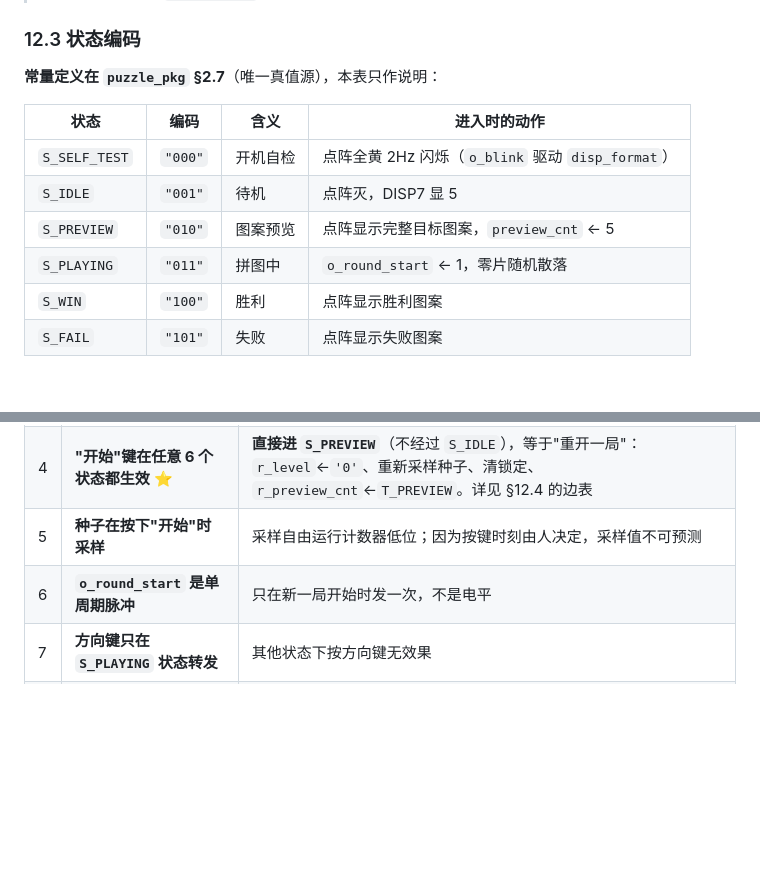
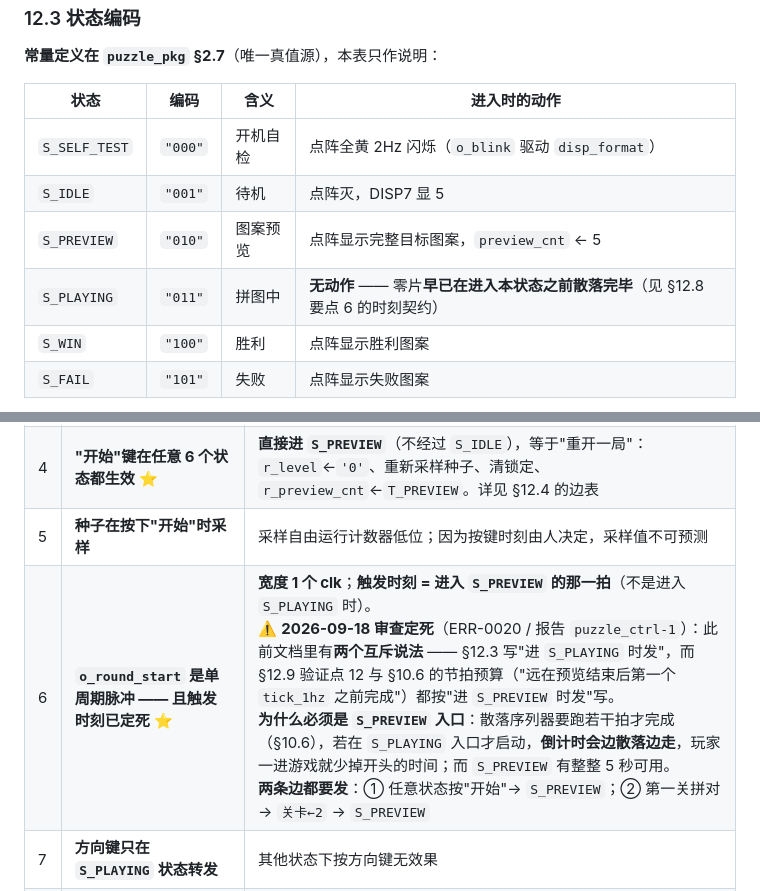
Before and after one commit to tortrixx/dld-lab, a Markdown page: docs/02-模块详细设计.md, 2 parts joined by grey strips. Drawn GitHub-style; blank space fills up the shorter version.

```diff
--- a/docs/02-模块详细设计.md
+++ b/docs/02-模块详细设计.md
@@ -2190,7 +2241,7 @@ o_conf_out <= '1' when (i_key_press = '1' and s_act_conf = '1' and r_state = S_P
 | `S_SELF_TEST` | `"000"` | 开机自检 | 点阵全黄 2Hz 闪烁（`o_blink` 驱动 `disp_format`） |
 | `S_IDLE` | `"001"` | 待机 | 点阵灭，DISP7 显 5 |
 | `S_PREVIEW` | `"010"` | 图案预览 | 点阵显示完整目标图案，`preview_cnt` ← 5 |
-| `S_PLAYING` | `"011"` | 拼图中 | `o_round_start` ← 1，零片随机散落 |
+| `S_PLAYING` | `"011"` | 拼图中 | **无动作** —— 零片**早已在进入本状态之前散落完毕**（见 §12.8 要点 6 的时刻契约） |
 | `S_WIN` | `"100"` | 胜利 | 点阵显示胜利图案 |
 | `S_FAIL` | `"101"` | 失败 | 点阵显示失败图案 |
 
@@ -2514,7 +2565,7 @@ s_is_dir   <= s_act_up or s_act_down or s_act_left or s_act_right;
 | 3 | **倒计时 00 后保持不变** | 防回绕到 99 |
 | 4 | **"开始"键在任意 6 个状态都生效** ⭐ | **直接进 `S_PREVIEW`**（不经过 `S_IDLE`），等于"重开一局"：`r_level`←`'0'`、重新采样种子、清锁定、`r_preview_cnt`←`T_PREVIEW`。详见 §12.4 的边表 |
 | 5 | **种子在按下"开始"时采样** | 采样自由运行计数器低位；因为按键时刻由人决定，采样值不可预测 |
-| 6 | **`o_round_start` 是单周期脉冲** | 只在新一局开始时发一次，不是电平 |
+| 6 | **`o_round_start` 是单周期脉冲 —— 且触发时刻已定死** ⭐ | **宽度 1 个 clk**；**触发时刻 = 进入 `S_PREVIEW` 的那一拍**（不是进入 `S_PLAYING` 时）。<br>⚠️ **2026-09-18 审查定死**（ERR-0020 / 报告 `puzzle_ctrl-1`）：此前文档里有**两个互斥说法** —— §12.3 写"进 `S_PLAYING` 时发"，而 §12.9 验证点 12 与 §10.6 的节拍预算（"远在预览结束后第一个 `tick_1hz` 之前完成"）都按"进 `S_PREVIEW` 时发"写。<br>**为什么必须是 `S_PREVIEW` 入口**：散落序列器要跑若干拍才完成（§10.6），若在 `S_PLAYING` 入口才启动，**倒计时会边散落边走**，玩家一进游戏就少掉开头的时间；而 `S_PREVIEW` 有整整 5 秒可用。<br>**两条边都要发**：① 任意状态按"开始"→ `S_PREVIEW`；② 第一关拼对 → `关卡←2` → `S_PREVIEW` |
 | 7 | **方向键只在 `S_PLAYING` 状态转发** | 其他状态下按方向键无效果 |
 | 8 | **键号译码只写一处** | `keypad_scan` 只回答"按了哪个键"，"这个键意味着什么"是游戏规则，在本模块（§12.2） |
 | 9 | **`o_sound_trig` 是单周期脉冲** | 与 `o_round_start` 同类；**音效是"事件"，不是电平**，必须有人产生触发沿 |
```
Also changed, not shown: other parts of docs/02-模块详细设计.md (+61 -8 lines), docs/01-系统设计.md (+1 -1 lines).
